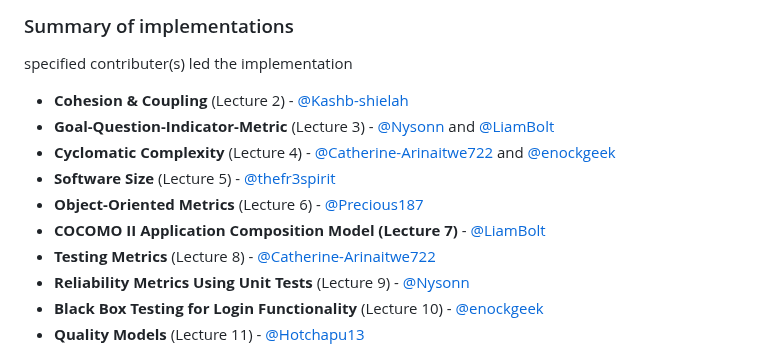
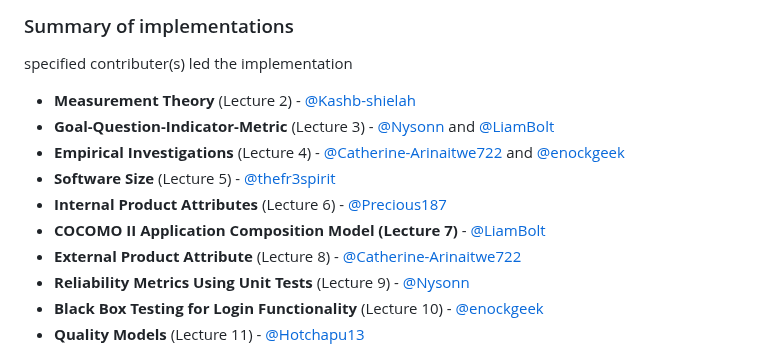
Before and after one commit to LiamBolt/software-metrics-g8, a Markdown page: README.md, the part around the change. GitHub-like rendering.

```diff
--- a/README.md
+++ b/README.md
@@ -361,13 +361,13 @@ This contribution enhances the project’s quality assurance by validating a cri
 ### Summary of implementations
   specified contributer(s) led the implementation
 
-- **Cohesion & Coupling** (Lecture 2) - [@Kashb-shielah](https://github.com/Kashb-shielah)
+- **Measurement Theory** (Lecture 2) - [@Kashb-shielah](https://github.com/Kashb-shielah)
 - **Goal-Question-Indicator-Metric** (Lecture 3) - [@Nysonn](https://github.com/Nysonn) and [@LiamBolt](https://github.com/LiamBolt)
-- **Cyclomatic Complexity** (Lecture 4) - [@Catherine-Arinaitwe722](https://github.com/Catherine-Arinaitwe722) and [@enockgeek](https://github.com/enockgeek)
+- **Empirical Investigations** (Lecture 4) - [@Catherine-Arinaitwe722](https://github.com/Catherine-Arinaitwe722) and [@enockgeek](https://github.com/enockgeek)
 - **Software Size** (Lecture 5) - [@thefr3spirit](https://github.com/thefr3spirit)
-- **Object-Oriented Metrics** (Lecture 6) - [@Precious187](https://github.com/Precious187)
+- **Internal Product Attributes** (Lecture 6) - [@Precious187](https://github.com/Precious187)
 - **COCOMO II Application Composition Model (Lecture 7)** - [@LiamBolt](https://github.com/LiamBolt)
-- **Testing Metrics** (Lecture 8) - [@Catherine-Arinaitwe722](https://github.com/Catherine-Arinaitwe722)
+- **External Product Attribute** (Lecture 8) - [@Catherine-Arinaitwe722](https://github.com/Catherine-Arinaitwe722)
 - **Reliability Metrics Using Unit Tests** (Lecture 9) - [@Nysonn](https://github.com/Nysonn)
 - **Black Box Testing for Login Functionality** (Lecture 10) - [@enockgeek](https://github.com/enockgeek)
 - **Quality Models** (Lecture 11) - [@Hotchapu13](https://github.com/Hotchapu13)
```
